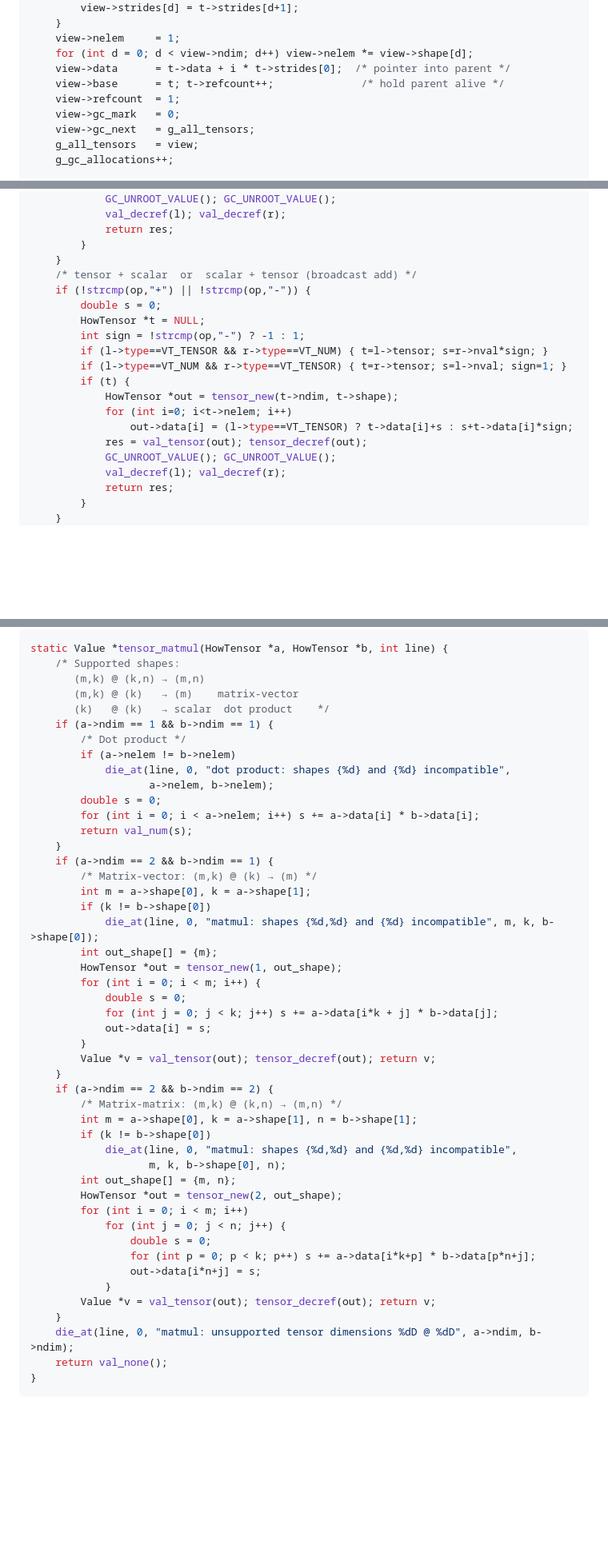
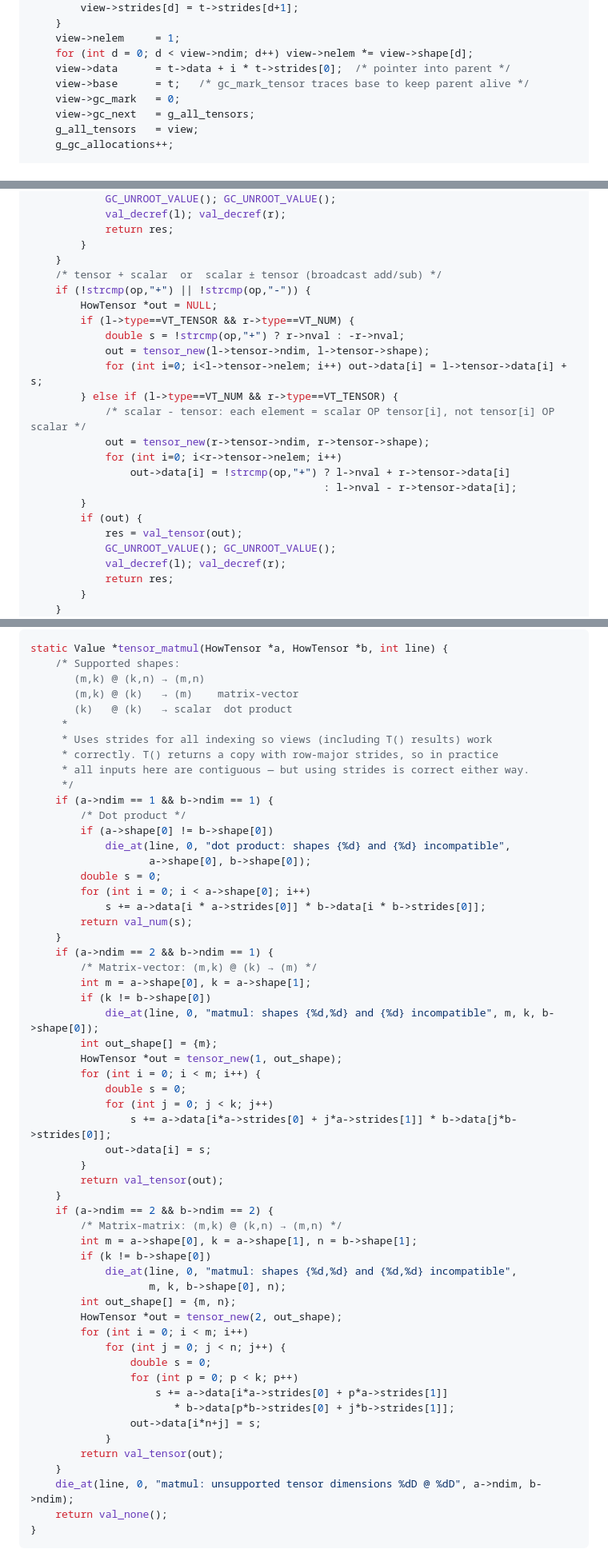
Before and after one commit to Greenere/howlang, a Markdown page: proposals/tensor_proposal.md, 3 parts joined by grey strips. Shown at 80% size. GitHub-like rendering; blank space fills up the shorter version.

```diff
--- a/proposals/tensor_proposal.md
+++ b/proposals/tensor_proposal.md
@@ -306,8 +310,7 @@ if (callee->type == VT_TENSOR) {
     view->nelem     = 1;
     for (int d = 0; d < view->ndim; d++) view->nelem *= view->shape[d];
     view->data      = t->data + i * t->strides[0];  /* pointer into parent */
-    view->base      = t; t->refcount++;              /* hold parent alive */
-    view->refcount  = 1;
+    view->base      = t;   /* gc_mark_tensor traces base to keep parent alive */
     view->gc_mark   = 0;
     view->gc_next   = g_all_tensors;
     g_all_tensors   = view;
@@ -432,18 +440,22 @@ if (l->type == VT_TENSOR || r->type == VT_TENSOR) {
             return res;
         }
     }
-    /* tensor + scalar  or  scalar + tensor (broadcast add) */
+    /* tensor + scalar  or  scalar ± tensor (broadcast add/sub) */
     if (!strcmp(op,"+") || !strcmp(op,"-")) {
-        double s = 0;
-        HowTensor *t = NULL;
-        int sign = !strcmp(op,"-") ? -1 : 1;
-        if (l->type==VT_TENSOR && r->type==VT_NUM) { t=l->tensor; s=r->nval*sign; }
-        if (l->type==VT_NUM && r->type==VT_TENSOR) { t=r->tensor; s=l->nval; sign=1; }
-        if (t) {
-            HowTensor *out = tensor_new(t->ndim, t->shape);
-            for (int i=0; i<t->nelem; i++)
-                out->data[i] = (l->type==VT_TENSOR) ? t->data[i]+s : s+t->data[i]*sign;
-            res = val_tensor(out); tensor_decref(out);
+        HowTensor *out = NULL;
+        if (l->type==VT_TENSOR && r->type==VT_NUM) {
+            double s = !strcmp(op,"+") ? r->nval : -r->nval;
+            out = tensor_new(l->tensor->ndim, l->tensor->shape);
+            for (int i=0; i<l->tensor->nelem; i++) out->data[i] = l->tensor->data[i] + s;
+        } else if (l->type==VT_NUM && r->type==VT_TENSOR) {
+            /* scalar - tensor: each element = scalar OP tensor[i], not tensor[i] OP scalar */
+            out = tensor_new(r->tensor->ndim, r->tensor->shape);
+            for (int i=0; i<r->tensor->nelem; i++)
+                out->data[i] = !strcmp(op,"+") ? l->nval + r->tensor->data[i]
+                                               : l->nval - r->tensor->data[i];
+        }
+        if (out) {
+            res = val_tensor(out);
             GC_UNROOT_VALUE(); GC_UNROOT_VALUE();
             val_decref(l); val_decref(r);
             return res;
@@ -509,14 +520,20 @@ static Value *tensor_matmul(HowTensor *a, HowTensor *b, int line) {
     /* Supported shapes:
        (m,k) @ (k,n) → (m,n)
        (m,k) @ (k)   → (m)    matrix-vector
-       (k)   @ (k)   → scalar  dot product    */
+       (k)   @ (k)   → scalar  dot product
+     *
+     * Uses strides for all indexing so views (including T() results) work
+     * correctly. T() returns a copy with row-major strides, so in practice
+     * all inputs here are contiguous — but using strides is correct either way.
+     */
     if (a->ndim == 1 && b->ndim == 1) {
         /* Dot product */
-        if (a->nelem != b->nelem)
+        if (a->shape[0] != b->shape[0])
             die_at(line, 0, "dot product: shapes {%d} and {%d} incompatible",
-                   a->nelem, b->nelem);
+                   a->shape[0], b->shape[0]);
         double s = 0;
-        for (int i = 0; i < a->nelem; i++) s += a->data[i] * b->data[i];
+        for (int i = 0; i < a->shape[0]; i++)
+            s += a->data[i * a->strides[0]] * b->data[i * b->strides[0]];
         return val_num(s);
     }
     if (a->ndim == 2 && b->ndim == 1) {
@@ -528,10 +545,11 @@ static Value *tensor_matmul(HowTensor *a, HowTensor *b, int line) {
         HowTensor *out = tensor_new(1, out_shape);
         for (int i = 0; i < m; i++) {
             double s = 0;
-            for (int j = 0; j < k; j++) s += a->data[i*k + j] * b->data[j];
+            for (int j = 0; j < k; j++)
+                s += a->data[i*a->strides[0] + j*a->strides[1]] * b->data[j*b->strides[0]];
             out->data[i] = s;
         }
-        Value *v = val_tensor(out); tensor_decref(out); return v;
+        return val_tensor(out);
     }
     if (a->ndim == 2 && b->ndim == 2) {
         /* Matrix-matrix: (m,k) @ (k,n) → (m,n) */
@@ -544,10 +562,12 @@ static Value *tensor_matmul(HowTensor *a, HowTensor *b, int line) {
         for (int i = 0; i < m; i++)
             for (int j = 0; j < n; j++) {
                 double s = 0;
-                for (int p = 0; p < k; p++) s += a->data[i*k+p] * b->data[p*n+j];
+                for (int p = 0; p < k; p++)
+                    s += a->data[i*a->strides[0] + p*a->strides[1]]
+                       * b->data[p*b->strides[0] + j*b->strides[1]];
                 out->data[i*n+j] = s;
             }
-        Value *v = val_tensor(out); tensor_decref(out); return v;
+        return val_tensor(out);
     }
     die_at(line, 0, "matmul: unsupported tensor dimensions %dD @ %dD", a->ndim, b->ndim);
     return val_none();
```
Also changed, not shown: other parts of proposals/tensor_proposal.md (+91 -56 lines), proposals/c_interpreter_reviews.md (added, +270 -0 lines).
